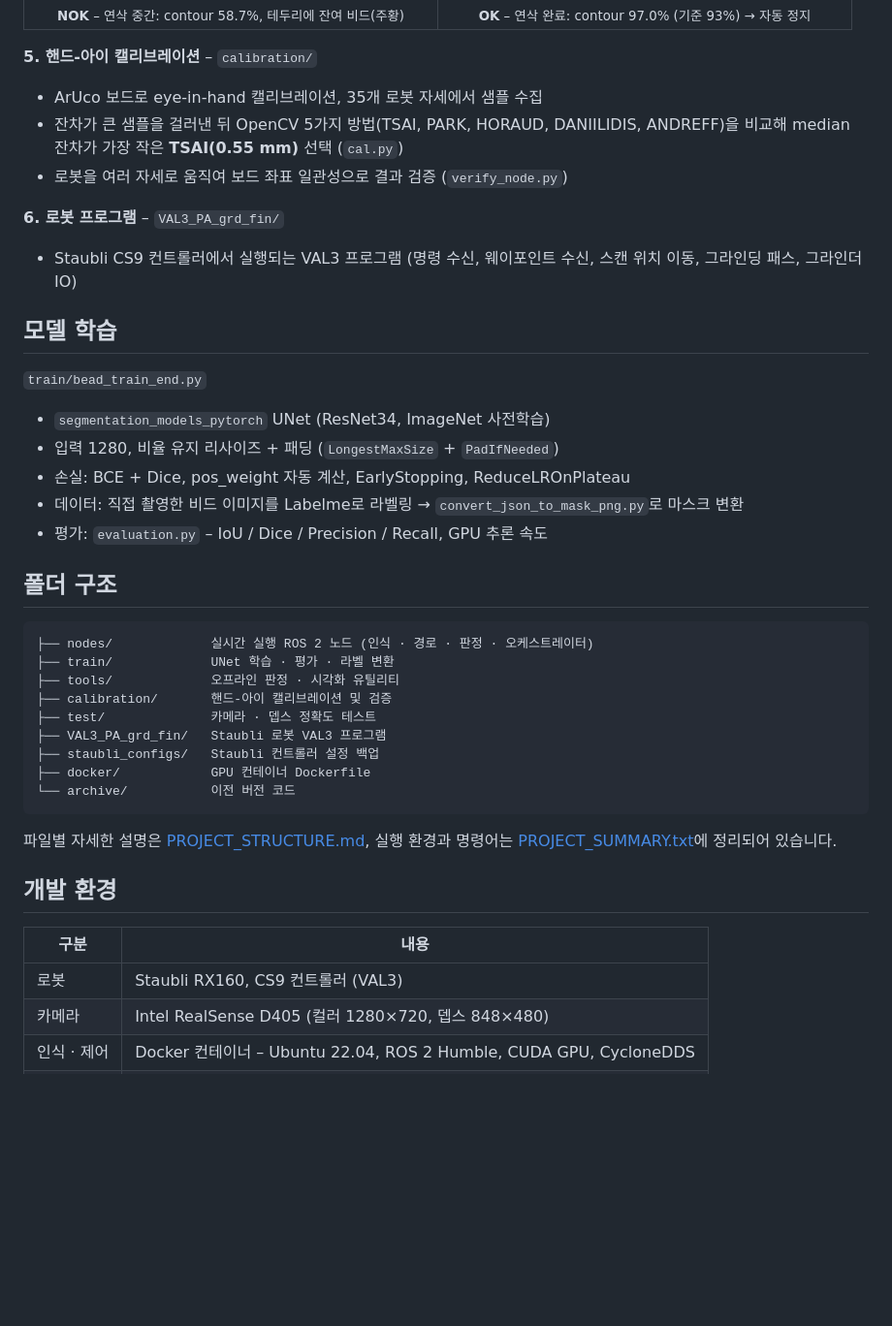
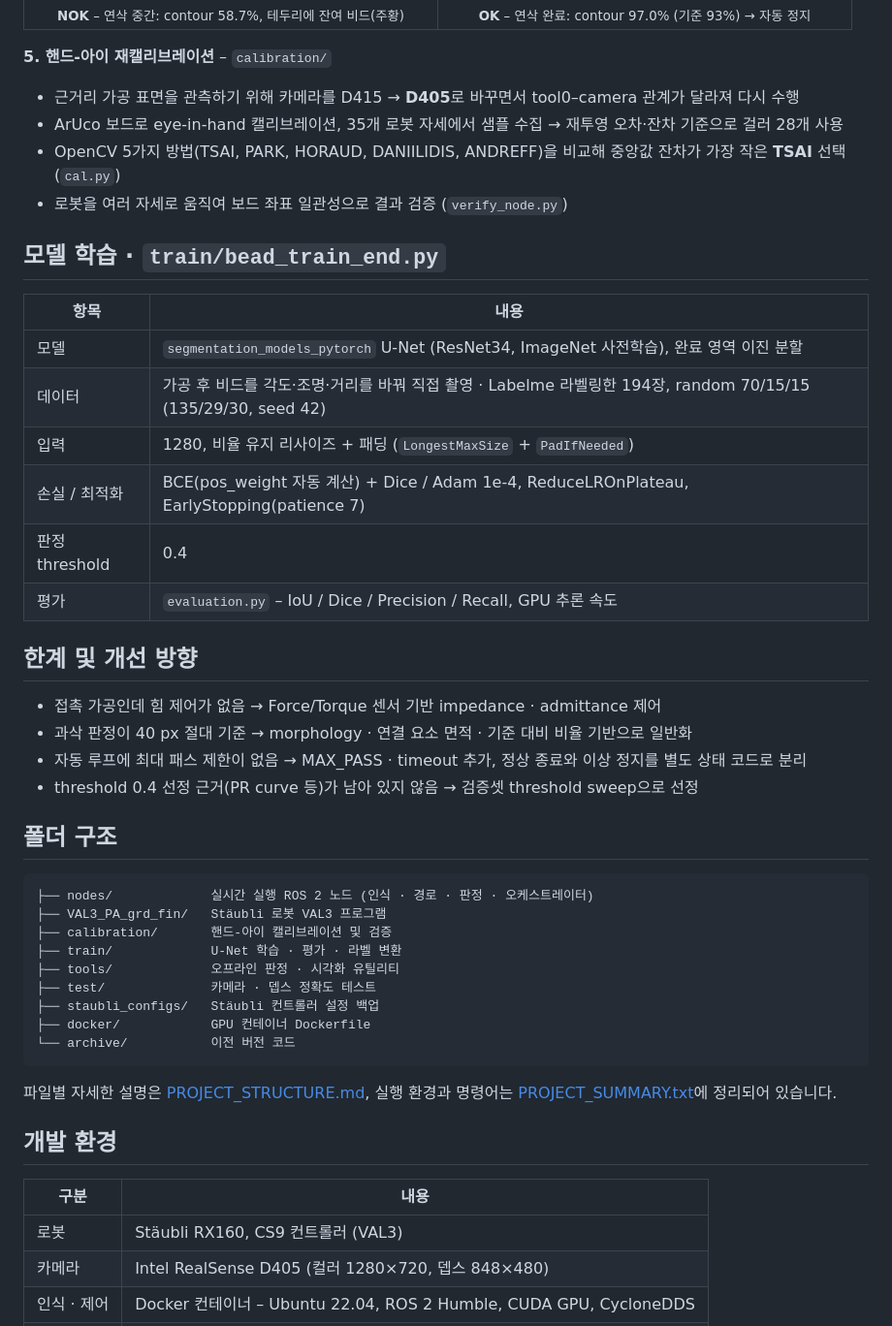
Before and after one commit to shfo2277/bead-grinding-system, a Markdown page: README.md, the part around one of its changes. Shown at 97% size. Drawn GitHub-style; blank space fills up the shorter version.

````diff
--- a/README.md
+++ b/README.md
@@ -49,34 +68,40 @@
   </tr>
 </table>
 
-**5. 핸드-아이 캘리브레이션** – `calibration/`
-- ArUco 보드로 eye-in-hand 캘리브레이션, 35개 로봇 자세에서 샘플 수집
-- 잔차가 큰 샘플을 걸러낸 뒤 OpenCV 5가지 방법(TSAI, PARK, HORAUD, DANIILIDIS, ANDREFF)을 비교해 median 잔차가 가장 작은 **TSAI(0.55 mm)** 선택 (`cal.py`)
+**5. 핸드-아이 재캘리브레이션** – `calibration/`
+- 근거리 가공 표면을 관측하기 위해 카메라를 D415 → **D405**로 바꾸면서 tool0–camera 관계가 달라져 다시 수행
+- ArUco 보드로 eye-in-hand 캘리브레이션, 35개 로봇 자세에서 샘플 수집 → 재투영 오차·잔차 기준으로 걸러 28개 사용
+- OpenCV 5가지 방법(TSAI, PARK, HORAUD, DANIILIDIS, ANDREFF)을 비교해 중앙값 잔차가 가장 작은 **TSAI** 선택 (`cal.py`)
 - 로봇을 여러 자세로 움직여 보드 좌표 일관성으로 결과 검증 (`verify_node.py`)
 
-**6. 로봇 프로그램** – `VAL3_PA_grd_fin/`
-- Staubli CS9 컨트롤러에서 실행되는 VAL3 프로그램 (명령 수신, 웨이포인트 수신, 스캔 위치 이동, 그라인딩 패스, 그라인더 IO)
+## 모델 학습 · `train/bead_train_end.py`
 
-## 모델 학습
+| 항목 | 내용 |
+| --- | --- |
+| 모델 | `segmentation_models_pytorch` U-Net (ResNet34, ImageNet 사전학습), 완료 영역 이진 분할 |
+| 데이터 | 가공 후 비드를 각도·조명·거리를 바꿔 직접 촬영 · Labelme 라벨링한 194장, random 70/15/15 (135/29/30, seed 42) |
+| 입력 | 1280, 비율 유지 리사이즈 + 패딩 (`LongestMaxSize` + `PadIfNeeded`) |
+| 손실 / 최적화 | BCE(pos_weight 자동 계산) + Dice / Adam 1e-4, ReduceLROnPlateau, EarlyStopping(patience 7) |
+| 판정 threshold | 0.4 |
+| 평가 | `evaluation.py` – IoU / Dice / Precision / Recall, GPU 추론 속도 |
 
-`train/bead_train_end.py`
+## 한계 및 개선 방향
 
-- `segmentation_models_pytorch` UNet (ResNet34, ImageNet 사전학습)
-- 입력 1280, 비율 유지 리사이즈 + 패딩 (`LongestMaxSize` + `PadIfNeeded`)
-- 손실: BCE + Dice, pos_weight 자동 계산, EarlyStopping, ReduceLROnPlateau
-- 데이터: 직접 촬영한 비드 이미지를 Labelme로 라벨링 → `convert_json_to_mask_png.py`로 마스크 변환
-- 평가: `evaluation.py` – IoU / Dice / Precision / Recall, GPU 추론 속도
+- 접촉 가공인데 힘 제어가 없음 → Force/Torque 센서 기반 impedance · admittance 제어
+- 과삭 판정이 40 px 절대 기준 → morphology · 연결 요소 면적 · 기준 대비 비율 기반으로 일반화
+- 자동 루프에 최대 패스 제한이 없음 → MAX_PASS · timeout 추가, 정상 종료와 이상 정지를 별도 상태 코드로 분리
+- threshold 0.4 선정 근거(PR curve 등)가 남아 있지 않음 → 검증셋 threshold sweep으로 선정
 
 ## 폴더 구조
 
 ```
 ├── nodes/             실시간 실행 ROS 2 노드 (인식 · 경로 · 판정 · 오케스트레이터)
-├── train/             UNet 학습 · 평가 · 라벨 변환
+├── VAL3_PA_grd_fin/   Stäubli 로봇 VAL3 프로그램
+├── calibration/       핸드-아이 캘리브레이션 및 검증
+├── train/             U-Net 학습 · 평가 · 라벨 변환
 ├── tools/             오프라인 판정 · 시각화 유틸리티
-├── calibration/       핸드-아이 캘리브레이션 및 검증
 ├── test/              카메라 · 뎁스 정확도 테스트
-├── VAL3_PA_grd_fin/   Staubli 로봇 VAL3 프로그램
-├── staubli_configs/   Staubli 컨트롤러 설정 백업
+├── staubli_configs/   Stäubli 컨트롤러 설정 백업
 ├── docker/            GPU 컨테이너 Dockerfile
 └── archive/           이전 버전 코드
 ```
@@ -87,7 +112,7 @@
 
 | 구분 | 내용 |
 | --- | --- |
-| 로봇 | Staubli RX160, CS9 컨트롤러 (VAL3) |
+| 로봇 | Stäubli RX160, CS9 컨트롤러 (VAL3) |
 | 카메라 | Intel RealSense D405 (컬러 1280×720, 뎁스 848×480) |
 | 인식 · 제어 | Docker 컨테이너 – Ubuntu 22.04, ROS 2 Humble, CUDA GPU, CycloneDDS |
 | 호스트 | Ubuntu 24.04, ROS 2 Jazzy |
````
Also changed, not shown: other parts of README.md (+37 -18 lines).
